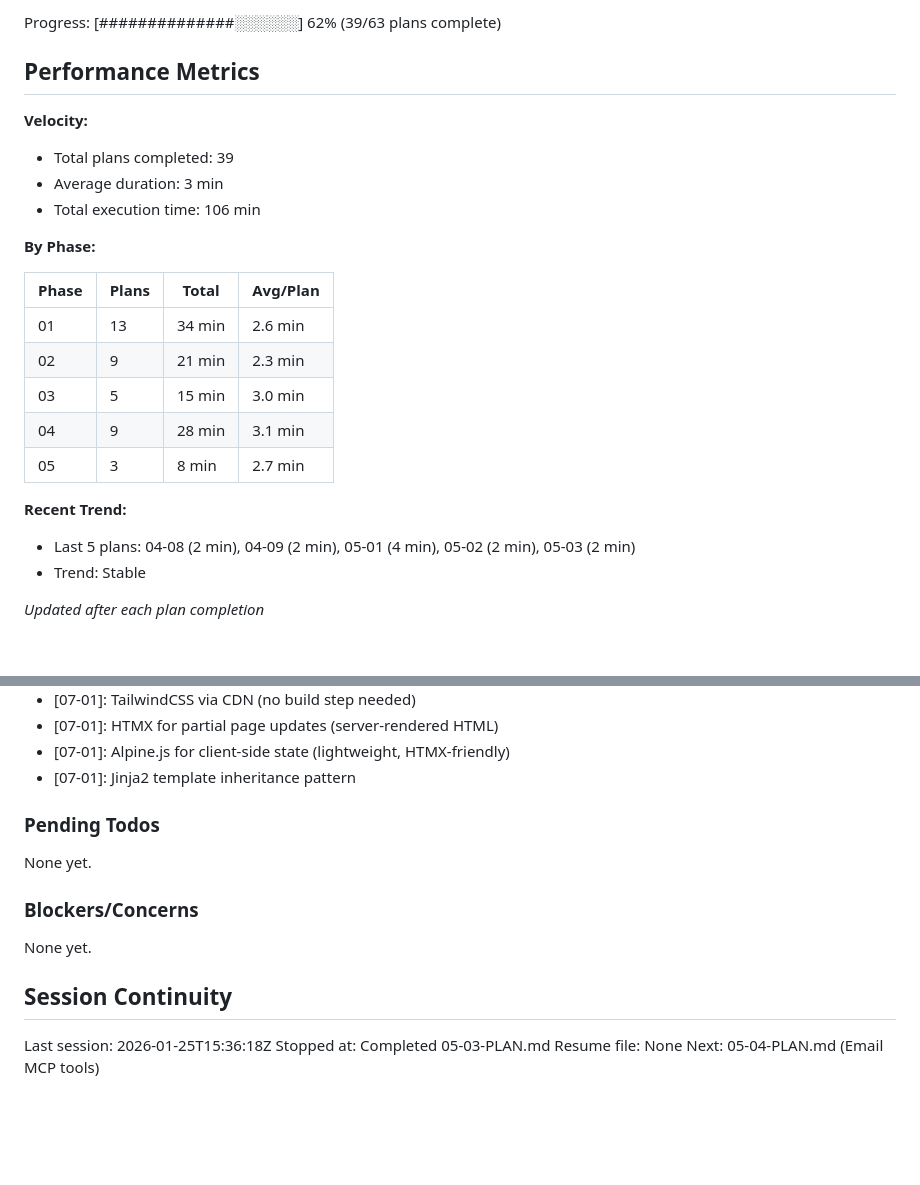
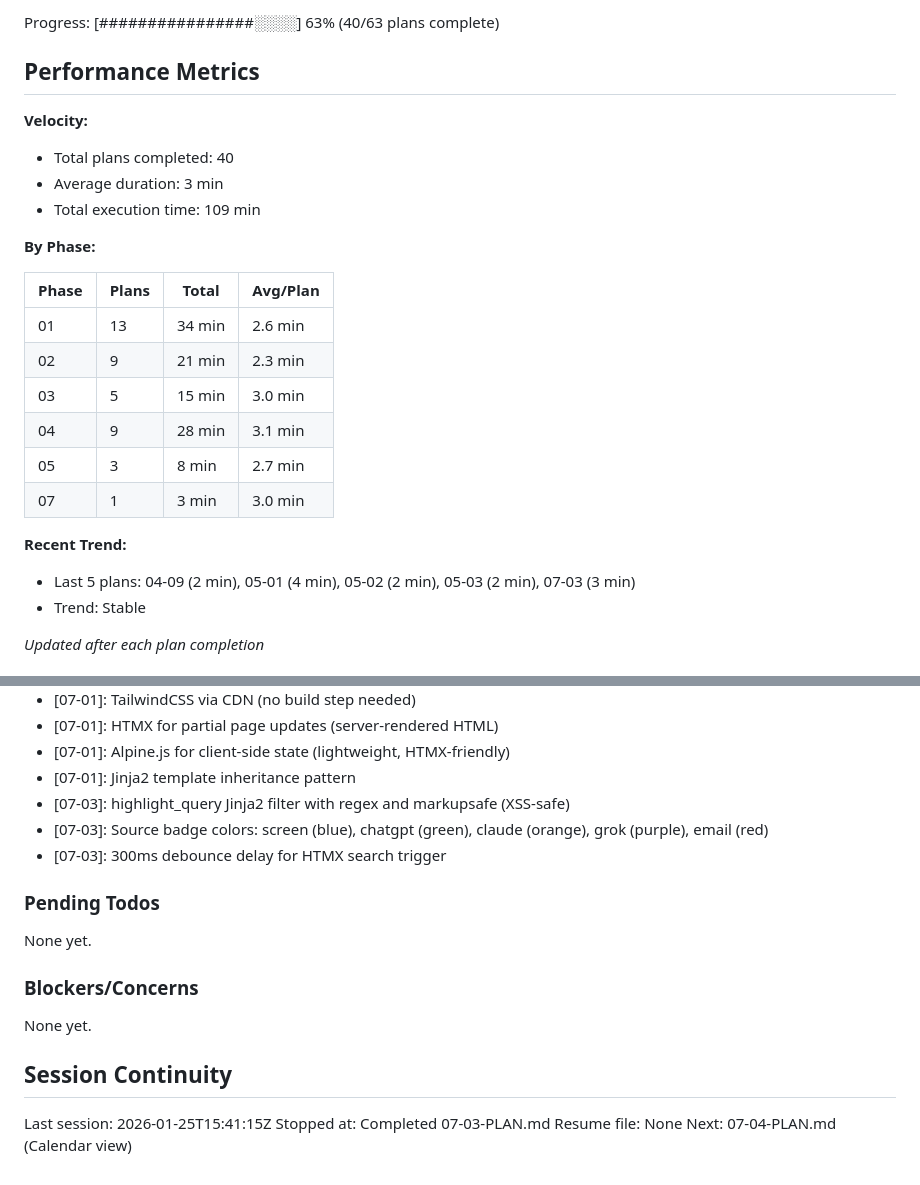
Before and after one commit to Arnarsson/Jarvis, a Markdown page: .planning/STATE.md, 2 parts joined by grey strips. Drawn GitHub-style; blank space fills up the shorter version.

Commit message:
docs(07-03): complete search interface with filters plan
Tasks completed: 4/4
- Create search page with HTMX and filters
- Create search results partial
- Add search web API endpoint
- Create result detail modal

SUMMARY: .planning/phases/07-web-ui-visualization/07-03-SUMMARY.md

```diff
--- a/.planning/STATE.md
+++ b/.planning/STATE.md
@@ -16,12 +16,12 @@ Last activity: 2026-01-25 -- Completed 05-03-PLAN.md
 
-Progress: [##############░░░░░░] 62% (39/63 plans complete)
+Progress: [################░░░░] 63% (40/63 plans complete)
 
 ## Performance Metrics
 
 **Velocity:**
-- Total plans completed: 39
+- Total plans completed: 40
 - Average duration: 3 min
-- Total execution time: 106 min
+- Total execution time: 109 min
 
 **By Phase:**
 
@@ -32,9 +32,10 @@ Progress: [##############░░░░░░] 62% (39/63 plans complete)
 | 03 | 5 | 15 min | 3.0 min |
 | 04 | 9 | 28 min | 3.1 min |
 | 05 | 3 | 8 min | 2.7 min |
+| 07 | 1 | 3 min | 3.0 min |
 
 **Recent Trend:**
-- Last 5 plans: 04-08 (2 min), 04-09 (2 min), 05-01 (4 min), 05-02 (2 min), 05-03 (2 min)
+- Last 5 plans: 04-09 (2 min), 05-01 (4 min), 05-02 (2 min), 05-03 (2 min), 07-03 (3 min)
 - Trend: Stable
 
 *Updated after each plan completion*
@@ -180,6 +181,9 @@ Recent decisions affecting current work:
 - [07-01]: HTMX for partial page updates (server-rendered HTML)
 - [07-01]: Alpine.js for client-side state (lightweight, HTMX-friendly)
 - [07-01]: Jinja2 template inheritance pattern
+- [07-03]: highlight_query Jinja2 filter with regex and markupsafe (XSS-safe)
+- [07-03]: Source badge colors: screen (blue), chatgpt (green), claude (orange), grok (purple), email (red)
+- [07-03]: 300ms debounce delay for HTMX search trigger
 
 ### Pending Todos
 
@@ -191,7 +195,7 @@ None yet.
 
 ## Session Continuity
 
-Last session: 2026-01-25T15:36:18Z
-Stopped at: Completed 05-03-PLAN.md
+Last session: 2026-01-25T15:41:15Z
+Stopped at: Completed 07-03-PLAN.md
 Resume file: None
-Next: 05-04-PLAN.md (Email MCP tools)
+Next: 07-04-PLAN.md (Calendar view)
```
Also changed, not shown: other parts of .planning/STATE.md (+4 -4 lines), 1 other file.
